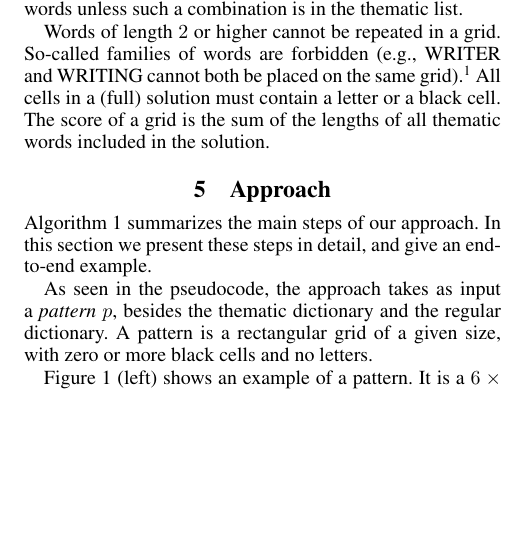
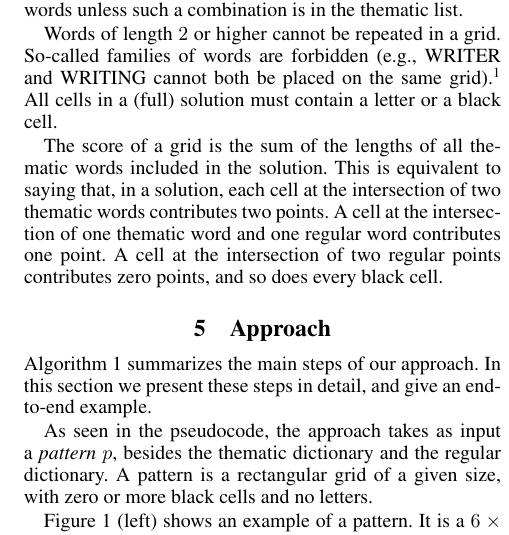
Before and after one commit to adibotea/paper-core-expansion, a LaTeX paper (master.tex, which reads rom-comp-problem.tex): part of one column of page 3 of 6, cut so that both start at the same text, the shorter picture padded with empty space. Compiled offline with pdfLaTeX.

Commit message:
Additional clarification around scoring

```diff
--- a/rom-comp-problem.tex
+++ b/rom-comp-problem.tex
@@ -41,8 +41,12 @@ So-called families of words are forbidden (e.g.,
 WRITER and WRITING cannot both be placed on the same grid).\footnote{We do not observe the family-of-words constraint as no mapping of words into their families is available to us.}
 All cells in a (full) solution must contain a letter or a black cell.
 %Two intersecting slots must agree on the letter placed in the common cell.
+
 The score of a grid is the sum of the lengths of all thematic words included in the solution.
-%Note that if two thematic words share a cell then that cell contributes two points to the score.\vb{correct?}
+This is equivalent to saying that, in a solution, each cell at the intersection of two
+thematic words contributes two points. A cell at the intersection of one thematic word
+and one regular word contributes one point. A cell at the intersection of two
+regular points contributes zero points, and so does every black cell.
 
 %For example, in the nine-year dataset that we use in our study in this work,
 %the thematic dictionary varies from $278$ to $481$ words,
```
